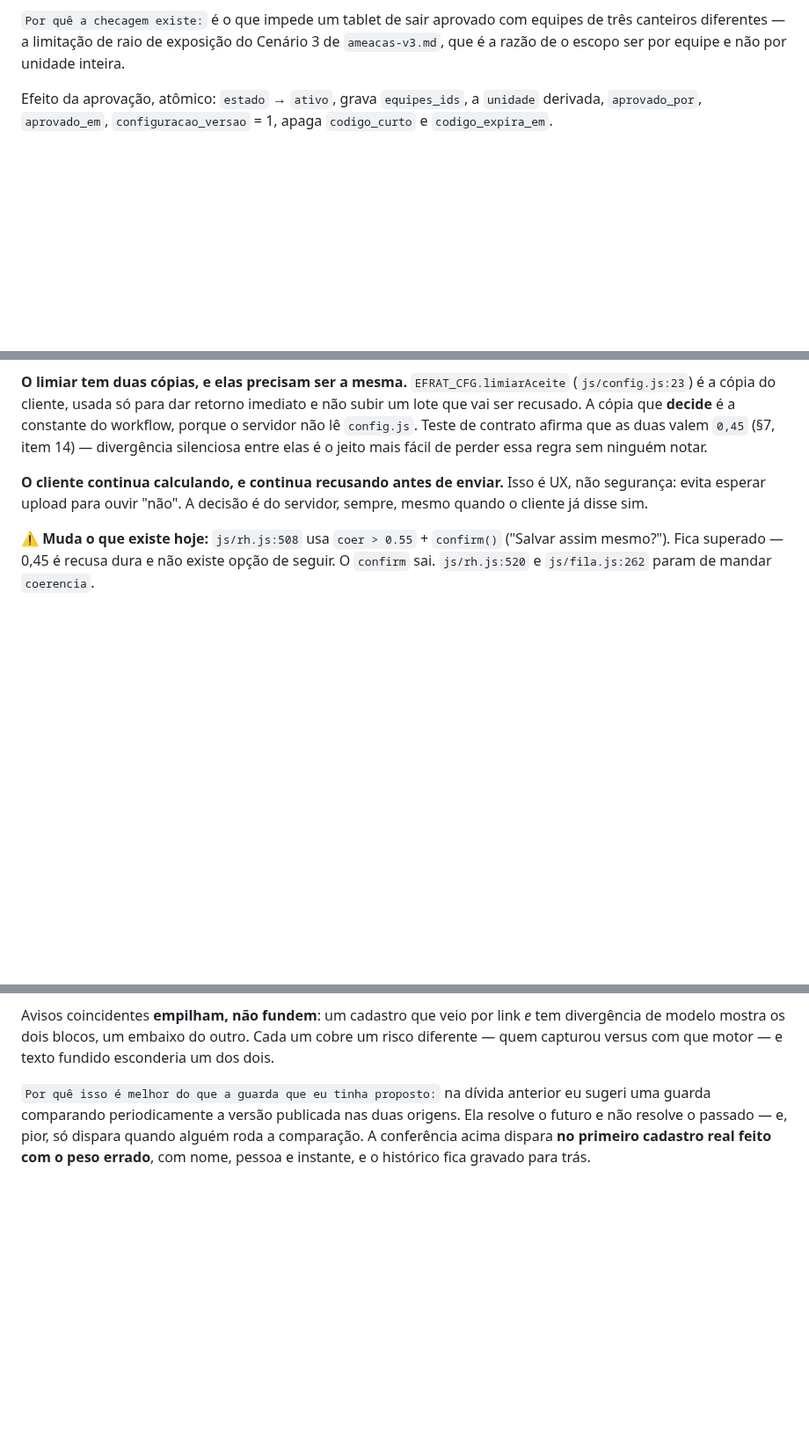
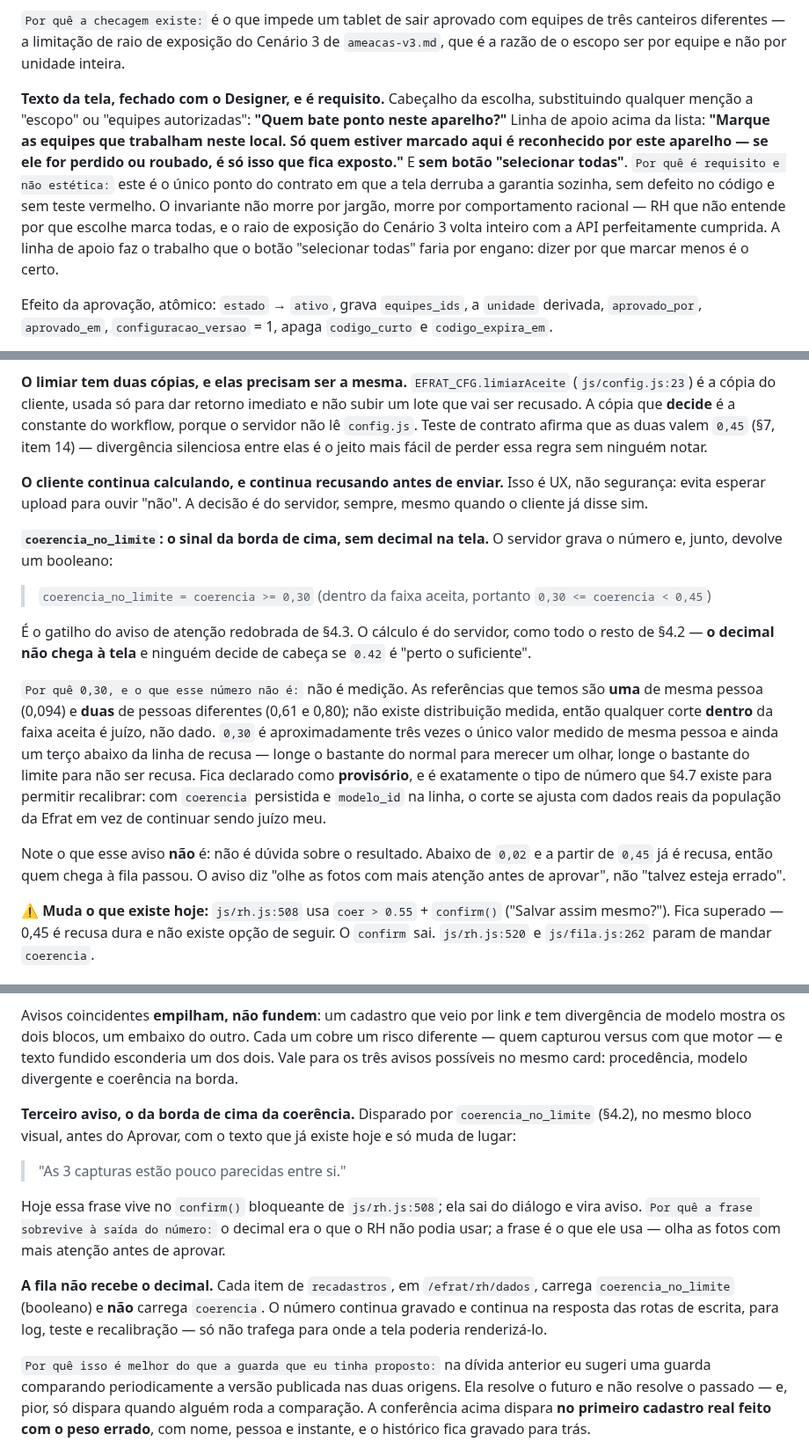
Before and after one commit to BRL4528/control_face_id, a Markdown page: docs/fase3-contrato.md, 3 parts joined by grey strips. Shown at 88% size. GitHub-like rendering; blank space fills up the shorter version.

Commit message:
T-65D806: coerencia_no_limite, e os textos de tela aprovados entram no contrato
O Designer pediu a peca que faltava: gatilho do aviso de borda como flag do servidor,
nunca decimal cru na tela para alguem decidir de cabeca se e "perto o suficiente".
Definido: coerencia_no_limite = coerencia >= 0,30, dentro da faixa aceita.

Registrei honestamente o que esse numero NAO e. Temos uma medicao de mesma pessoa
(0,094) e duas de pessoas diferentes (0,61 e 0,80); sem distribuicao medida, qualquer
corte DENTRO da faixa aceita e juizo e nao dado. 0,30 e ~3x o unico valor medido de
mesma pessoa e ainda um terco abaixo da linha de recusa. Fica declarado provisorio, e
e exatamente o numero que a 4.7 existe para permitir recalibrar: com coerencia
persistida e modelo_id na linha, o corte se ajusta com dados da populacao real em vez
de continuar sendo juizo meu.

A fila deixa de receber o decimal: itens de recadastros carregam o booleano e nao
`coerencia`, e o criterio afirma que a chave nao existe naquele payload — e o caminho
pelo qual o numero voltaria a tela. As rotas de escrita continuam devolvendo o numero,
para log, teste e recalibracao.

Entram tambem como requisito os textos fechados com o Designer: cabecalho "Quem bate
ponto neste aparelho?" e a linha de apoio que faz o trabalho que "selecionar todas"
faria por engano — dizer por que marcar menos e o certo, nomeando a consequencia
(aparelho perdido expoe so quem esta marcado). Mais a frase unica dos pedidos pela
mesma internet.

Co-Authored-By: Claude Opus 5 <noreply@anthropic.com>

```diff
--- a/docs/fase3-contrato.md
+++ b/docs/fase3-contrato.md
@@ -237,6 +237,19 @@ essa unidade é o rótulo que o aparelho vai exibir. Um campo a menos na requisi
 `Por quê a checagem existe:` é o que impede um tablet de sair aprovado com equipes de
 três canteiros diferentes — a limitação de raio de exposição do Cenário 3 de
 `ameacas-v3.md`, que é a razão de o escopo ser por equipe e não por unidade inteira.
+
+**Texto da tela, fechado com o Designer, e é requisito.** Cabeçalho da escolha,
+substituindo qualquer menção a "escopo" ou "equipes autorizadas": **"Quem bate ponto
+neste aparelho?"** Linha de apoio acima da lista: **"Marque as equipes que trabalham
+neste local. Só quem estiver marcado aqui é reconhecido por este aparelho — se ele
+for perdido ou roubado, é só isso que fica exposto."** E **sem botão "selecionar
+todas"**.
+`Por quê é requisito e não estética:` este é o único ponto do contrato em que a tela
+derruba a garantia sozinha, sem defeito no código e sem teste vermelho. O invariante
+não morre por jargão, morre por comportamento racional — RH que não entende por que
+escolhe marca todas, e o raio de exposição do Cenário 3 volta inteiro com a API
+perfeitamente cumprida. A linha de apoio faz o trabalho que o botão "selecionar
+todas" faria por engano: dizer por que marcar menos é o certo.
 
 Efeito da aprovação, atômico: `estado` → `ativo`, grava `equipes_ids`, a `unidade`
 derivada, `aprovado_por`, `aprovado_em`, `configuracao_versao` = 1, apaga
@@ -991,6 +1004,30 @@ mais fácil de perder essa regra sem ninguém notar.
 UX, não segurança: evita esperar upload para ouvir "não". A decisão é do servidor,
 sempre, mesmo quando o cliente já disse sim.
 
+**`coerencia_no_limite`: o sinal da borda de cima, sem decimal na tela.** O servidor
+grava o número e, junto, devolve um booleano:
+
+> `coerencia_no_limite = coerencia >= 0,30` (dentro da faixa aceita, portanto
+> `0,30 <= coerencia < 0,45`)
+
+É o gatilho do aviso de atenção redobrada de §4.3. O cálculo é do servidor, como
+todo o resto de §4.2 — **o decimal não chega à tela** e ninguém decide de cabeça se
+`0.42` é "perto o suficiente".
+
+`Por quê 0,30, e o que esse número não é:` não é medição. As referências que temos
+são **uma** de mesma pessoa (0,094) e **duas** de pessoas diferentes (0,61 e 0,80);
+não existe distribuição medida, então qualquer corte **dentro** da faixa aceita é
+juízo, não dado. `0,30` é aproximadamente três vezes o único valor medido de mesma
+pessoa e ainda um terço abaixo da linha de recusa — longe o bastante do normal para
+merecer um olhar, longe o bastante do limite para não ser recusa. Fica declarado como
+**provisório**, e é exatamente o tipo de número que §4.7 existe para permitir
+recalibrar: com `coerencia` persistida e `modelo_id` na linha, o corte se ajusta com
+dados reais da população da Efrat em vez de continuar sendo juízo meu.
+
+Note o que esse aviso **não** é: não é dúvida sobre o resultado. Abaixo de `0,02` e a
+partir de `0,45` já é recusa, então quem chega à fila passou. O aviso diz "olhe as
+fotos com mais atenção antes de aprovar", não "talvez esteja errado".
+
 ⚠ **Muda o que existe hoje:** `js/rh.js:508` usa `coer > 0.55` + `confirm()`
 ("Salvar assim mesmo?"). Fica superado — 0,45 é recusa dura e não existe opção de
 seguir. O `confirm` sai. `js/rh.js:520` e `js/fila.js:262` param de mandar
@@ -1625,7 +1662,24 @@ checkbox, que é justamente o que a fila separada existe para evitar.
 Avisos coincidentes **empilham, não fundem**: um cadastro que veio por link *e* tem
 divergência de modelo mostra os dois blocos, um embaixo do outro. Cada um cobre um
 risco diferente — quem capturou versus com que motor — e texto fundido esconderia
-um dos dois.
+um dos dois. Vale para os três avisos possíveis no mesmo card: procedência, modelo
+divergente e coerência na borda.
+
+**Terceiro aviso, o da borda de cima da coerência.** Disparado por
+`coerencia_no_limite` (§4.2), no mesmo bloco visual, antes do Aprovar, com o texto
+que já existe hoje e só muda de lugar:
+
+> "As 3 capturas estão pouco parecidas entre si."
+
+Hoje essa frase vive no `confirm()` bloqueante de `js/rh.js:508`; ela sai do diálogo
+e vira aviso. `Por quê a frase sobrevive à saída do número:` o decimal era o que o RH
+não podia usar; a frase é o que ele usa — olha as fotos com mais atenção antes de
+aprovar.
+
+**A fila não recebe o decimal.** Cada item de `recadastros`, em `/efrat/rh/dados`,
+carrega `coerencia_no_limite` (booleano) e **não** carrega `coerencia`. O número
+continua gravado e continua na resposta das rotas de escrita, para log, teste e
+recalibração — só não trafega para onde a tela poderia renderizá-lo.
 
 `Por quê isso é melhor do que a guarda que eu tinha proposto:` na dívida anterior eu
 sugeri uma guarda comparando periodicamente a versão publicada nas duas origens. Ela
```
Also changed, not shown: other parts of docs/fase3-contrato.md (+10 -4 lines).
